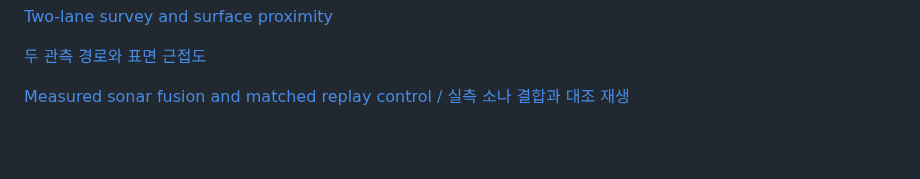
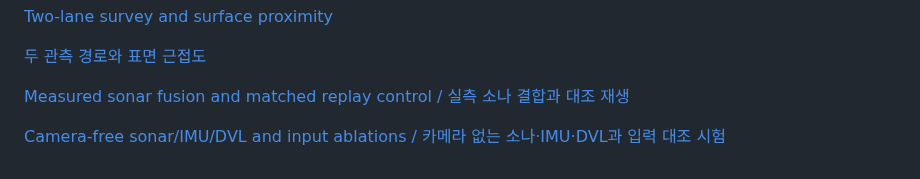
Before and after one commit to IOES-Lab/POSIM-SLAM, a Markdown page: docs/comparison.md, the part around the change. GitHub-like rendering; blank space fills up the shorter version.

Commit message:
Document recorded camera-free sonar DVL comparisons and counterexample

```diff
--- a/docs/comparison.md
+++ b/docs/comparison.md
@@ -185,3 +185,5 @@ comparison can be presented as an operational method.
 [두 관측 경로와 표면 근접도](diagnostics/two-lane-survey.md)
 
 [Measured sonar fusion and matched replay control / 실측 소나 결합과 대조 재생](diagnostics/measured-sonar.md)
+
+[Camera-free sonar/IMU/DVL and input ablations / 카메라 없는 소나·IMU·DVL과 입력 대조 시험](diagnostics/sonar-dvl-recorded.md)
```
Also changed, not shown: docs/diagnostics/dvl-native-factors.md (+2 -0 lines), docs/diagnostics/sonar-dvl-recorded.md (added, +106 -0 lines), docs/images/sonar-imu-dvl-heldout-isometric.png (added), docs/images/sonar-imu-dvl-heldout-reference-isometric.png (added), docs/images/sonar-imu-dvl-isometric.png (added), docs/images/sonar-imu-dvl-reference-isometric.png (added), 1 other file.
